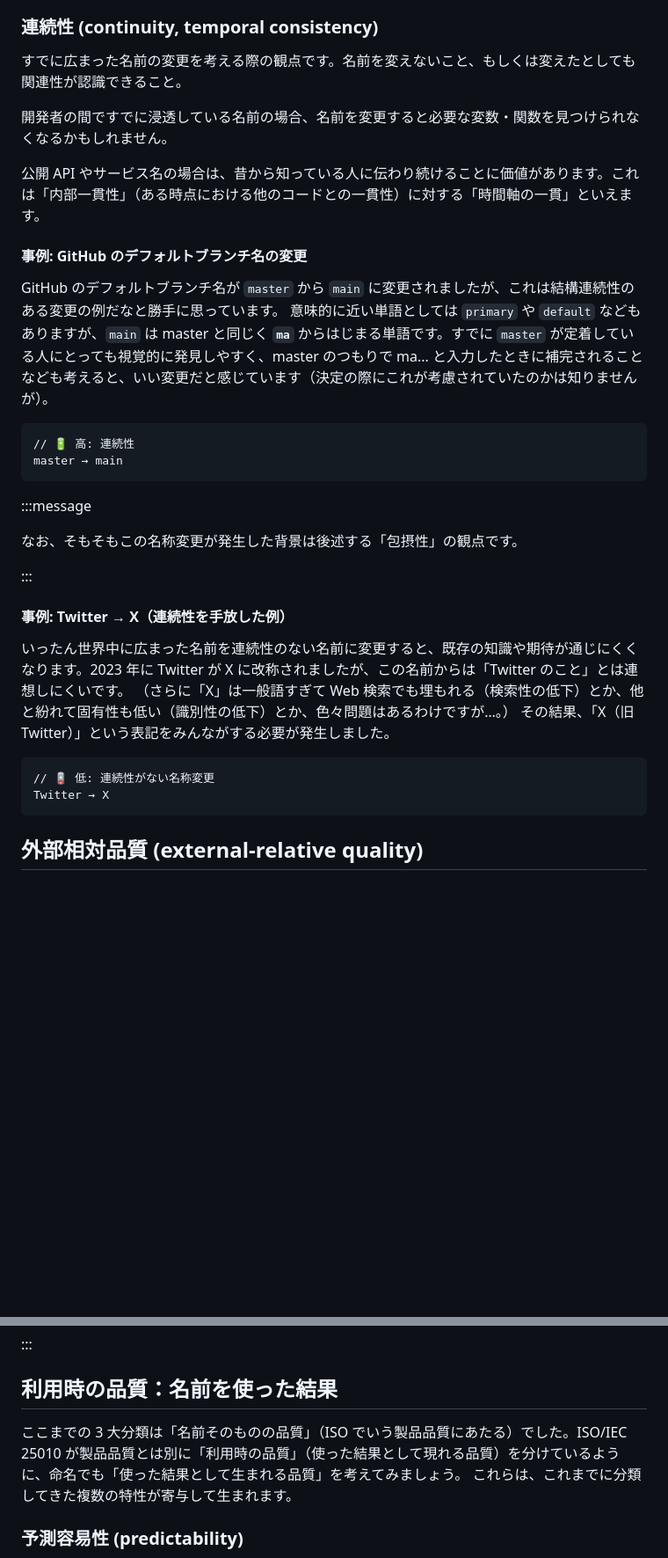
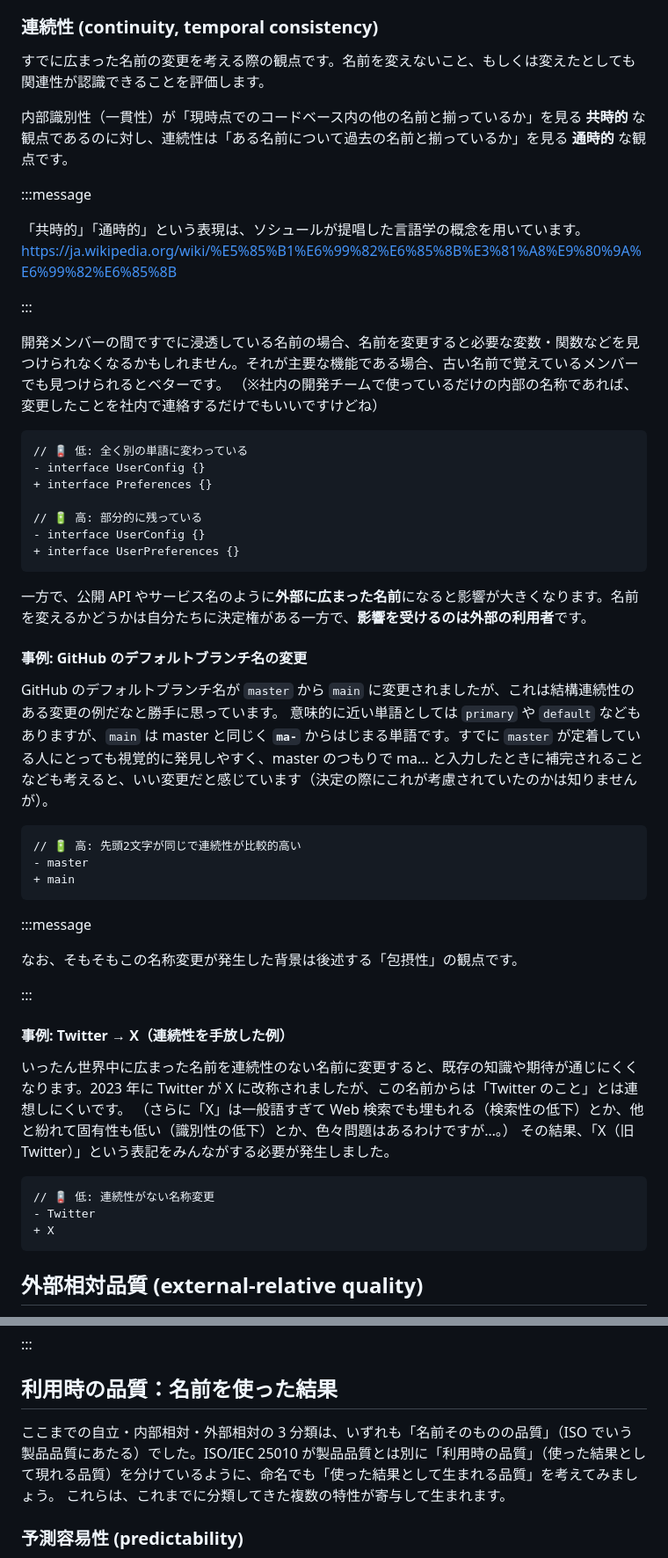
Before and after one commit to kagankan/zenn-articles, a Markdown page: articles/naming-quality-characteristics.md, 2 parts joined by grey strips. Shown at 88% size. Drawn GitHub-style; blank space fills up the shorter version.

Commit message:
命名品質特性: 連続性を内部相対品質に戻し、内部/外部の分け方を「決定権」で説明
連続性の照合先は「過去の自分たちの名前」であり決定権は自分たちにある。
内部識別性（共時的）と連続性（通時的）を対比する構成に整理し、
内部/外部の区別を「決定権が自身にあるかどうか」で説明する段落を追加。

Co-Authored-By: Claude Opus 4.6 <noreply@anthropic.com>

````diff
--- a/articles/naming-quality-characteristics.md
+++ b/articles/naming-quality-characteristics.md
@@ -1025,20 +1027,42 @@ theme = {
 
 ### 連続性 (continuity, temporal consistency)
 
-すでに広まった名前の変更を考える際の観点です。名前を変えないこと、もしくは変えたとしても関連性が認識できること。
-
-開発者の間ですでに浸透している名前の場合、名前を変更すると必要な変数・関数を見つけられなくなるかもしれません。
-
-公開 API やサービス名の場合は、昔から知っている人に伝わり続けることに価値があります。これは「内部一貫性」（ある時点における他のコードとの一貫性）に対する「時間軸の一貫」といえます。
+すでに広まった名前の変更を考える際の観点です。名前を変えないこと、もしくは変えたとしても関連性が認識できることを評価します。
+
+内部識別性（一貫性）が「現時点でのコードベース内の他の名前と揃っているか」を見る **共時的** な観点であるのに対し、連続性は「ある名前について過去の名前と揃っているか」を見る **通時的** な観点です。
+
+:::message
+
+「共時的」「通時的」という表現は、ソシュールが提唱した言語学の概念を用いています。
+https://ja.wikipedia.org/wiki/%E5%85%B1%E6%99%82%E6%85%8B%E3%81%A8%E9%80%9A%E6%99%82%E6%85%8B
+
+:::
+
+開発メンバーの間ですでに浸透している名前の場合、名前を変更すると必要な変数・関数などを見つけられなくなるかもしれません。それが主要な機能である場合、古い名前で覚えているメンバーでも見つけられるとベターです。
+（※社内の開発チームで使っているだけの内部の名称であれば、変更したことを社内で連絡するだけでもいいですけどね）
+
+
+```diff ts:事例: すでにある名前の変更
+// 🪫 低: 全く別の単語に変わっている
+- interface UserConfig {}
++ interface Preferences {}
+
+// 🔋 高: 部分的に残っている
+- interface UserConfig {}
++ interface UserPreferences {}
+```
+
+一方で、公開 API やサービス名のように**外部に広まった名前**になると影響が大きくなります。名前を変えるかどうかは自分たちに決定権がある一方で、**影響を受けるのは外部の利用者**です。
 
 #### 事例: GitHub のデフォルトブランチ名の変更
 
 GitHub のデフォルトブランチ名が `master` から `main` に変更されましたが、これは結構連続性のある変更の例だなと勝手に思っています。
-意味的に近い単語としては `primary` や `default` などもありますが、`main` は master と同じく **`ma`** からはじまる単語です。すでに `master` が定着している人にとっても視覚的に発見しやすく、master のつもりで ma... と入力したときに補完されることなども考えると、いい変更だと感じています（決定の際にこれが考慮されていたのかは知りませんが）。
-
-```ts:事例: GitHub のデフォルトブランチ名の変更
-// 🔋 高: 連続性
-master → main
+意味的に近い単語としては `primary` や `default` などもありますが、`main` は master と同じく **`ma-`** からはじまる単語です。すでに `master` が定着している人にとっても視覚的に発見しやすく、master のつもりで ma... と入力したときに補完されることなども考えると、いい変更だと感じています（決定の際にこれが考慮されていたのかは知りませんが）。
+
+```diff ts:事例: GitHub のデフォルトブランチ名の変更
+// 🔋 高: 先頭2文字が同じで連続性が比較的高い
+- master
++ main
 ```
 
 :::message
@@ -1053,9 +1077,10 @@ master → main
 （さらに「X」は一般語すぎて Web 検索でも埋もれる（検索性の低下）とか、他と紛れて固有性も低い（識別性の低下）とか、色々問題はあるわけですが…。）
 その結果、「X（旧 Twitter）」という表記をみんながする必要が発生しました。
 
-```ts:事例: Twitter → X（連続性を手放した例）
+```diff ts:事例: Twitter → X（連続性を手放した例）
 // 🪫 低: 連続性がない名称変更
-Twitter → X
+- Twitter
++ X
 ```
 
 ## 外部相対品質 (external-relative quality)
@@ -1186,7 +1211,7 @@ https://github.com/muenzpraeger/eslint-plugin-inclusive-language
 
 ## 利用時の品質：名前を使った結果
 
-ここまでの 3 大分類は「名前そのものの品質」（ISO でいう製品品質にあたる）でした。ISO/IEC 25010 が製品品質とは別に「利用時の品質」（使った結果として現れる品質）を分けているように、命名でも「使った結果として生まれる品質」を考えてみましょう。
+ここまでの自立・内部相対・外部相対の 3 分類は、いずれも「名前そのものの品質」（ISO でいう製品品質にあたる）でした。ISO/IEC 25010 が製品品質とは別に「利用時の品質」（使った結果として現れる品質）を分けているように、命名でも「使った結果として生まれる品質」を考えてみましょう。
 これらは、これまでに分類してきた複数の特性が寄与して生まれます。
 
 <!-- ISO の利用時の品質（有効性・効率性・リスク回避性・利用状況網羅性）になぞらえた 7 つに、modifiability 由来の変更容易性を加えた 8 つ。 -->
````
Also changed, not shown: other parts of articles/naming-quality-characteristics.md (+3 -1 lines).
